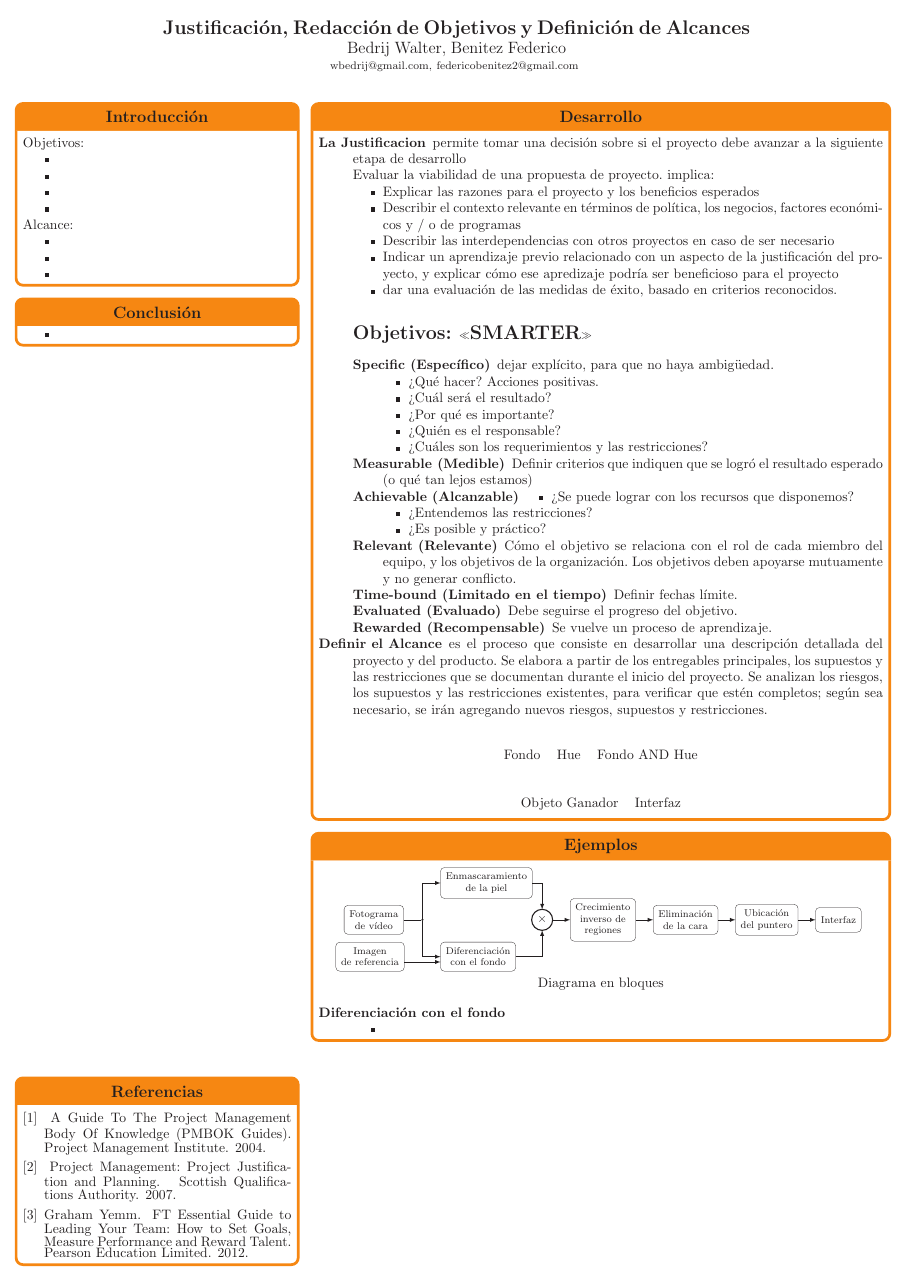
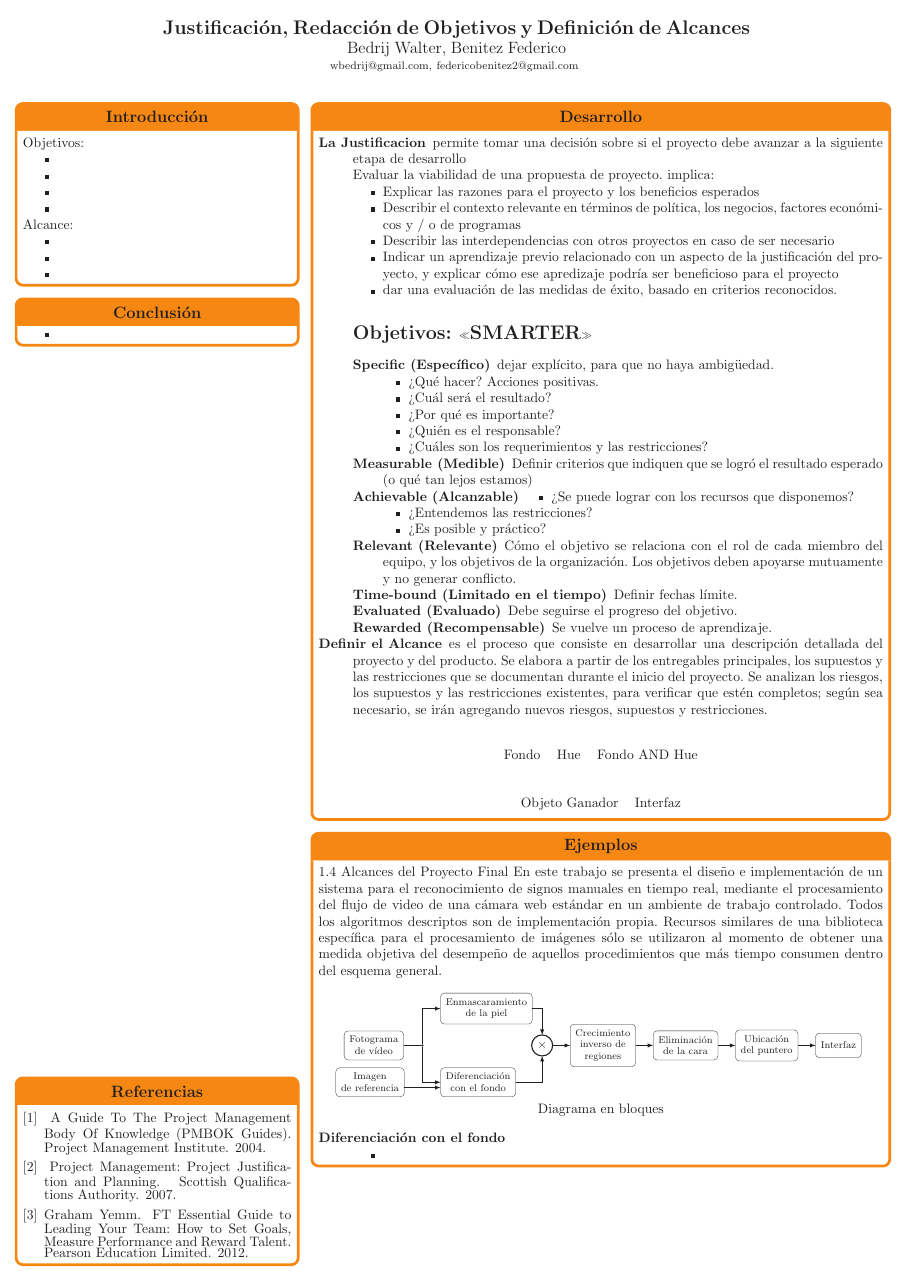
Before and after one commit to ne555/pfc_joa, a LaTeX poster (poster.tex): the whole page. Compiled offline with pdfLaTeX.

Commit message:
ejemplos alcance

```diff
--- a/poster.tex
+++ b/poster.tex
@@ -149,6 +149,17 @@ se irán agregando nuevos riesgos, supuestos y restricciones.
 }
 	\headerbox{Ejemplos}{name=nn,column=1,span=2,below=ana}{
 
+	1.4 Alcances del Proyecto Final
+En este trabajo se presenta el diseño e implementación de un sistema para
+el reconocimiento de signos manuales en tiempo real, mediante el procesamiento del flujo de video de una cámara web estándar en un ambiente de
+trabajo controlado.
+Todos los algoritmos descriptos son de implementación propia. Recursos
+similares de una biblioteca específica para el procesamiento de imágenes sólo
+se utilizaron al momento de obtener una medida objetiva del desempeño
+de aquellos procedimientos que más tiempo consumen dentro del esquema
+general.
+
+
 	\begin{center}
 	\begin{tabular}{c}
 		\input{diagrama_en_bloques.tex} \\
```
